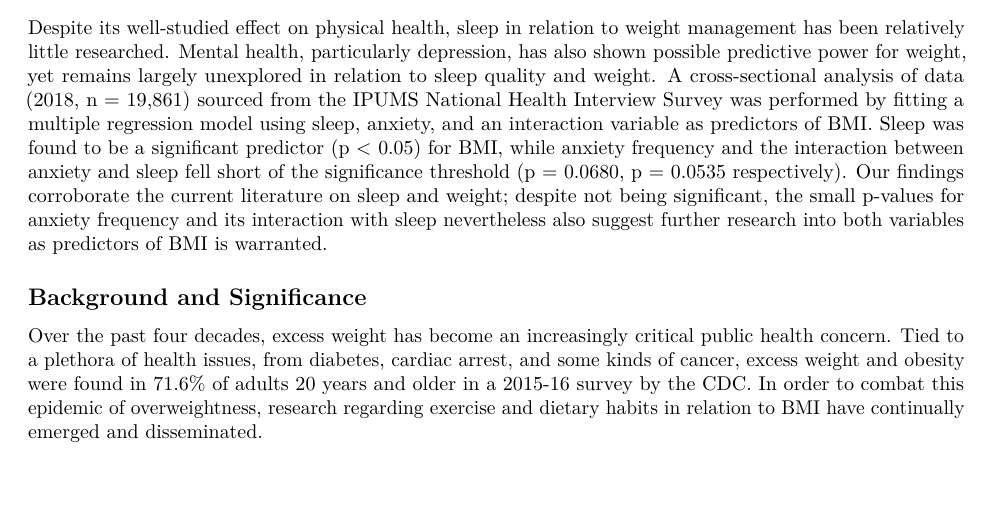
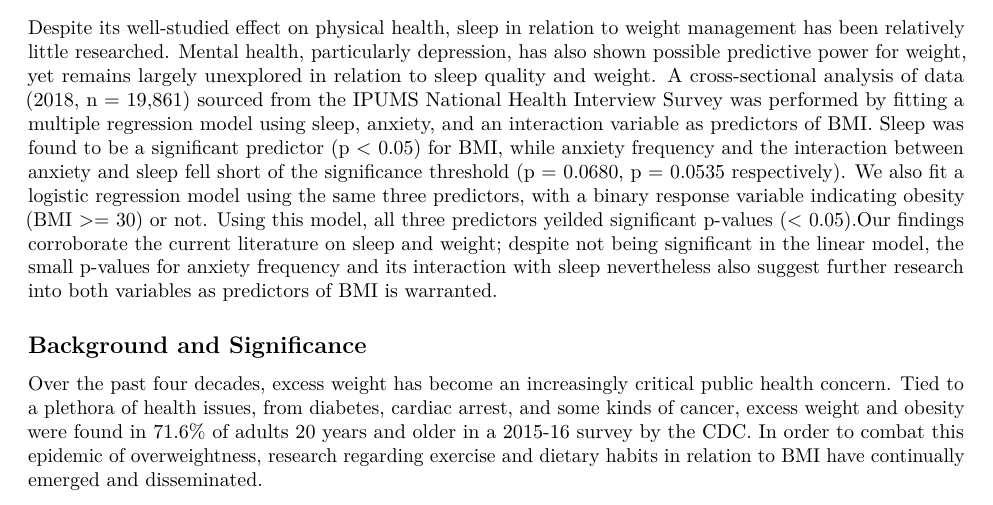
Before and after one commit to statsmed-sheep/sds291-csrpackage, an R Markdown document (Final Report.Rmd): part of page 1 of 5, cut so that both start at the same text, the shorter picture padded with empty space. Rendered offline with R 4.5, knitr and Pandoc, then LaTeX, with nearby package versions; some code elsewhere in the file could not run offline.

Commit message:
Added sentence about logistic regression into abstract

```diff
--- a/Final Report.Rmd
+++ b/Final Report.Rmd
@@ -26,7 +26,7 @@ opts_chunk$set(
 
 ## Abstract
 
-  Despite its well-studied effect on physical health, sleep in relation to weight management has been relatively little researched. Mental health, particularly depression, has also shown possible predictive power for weight, yet remains largely unexplored in relation to sleep quality and weight. A cross-sectional analysis of data (2018, n = 19,861) sourced from the IPUMS National Health Interview Survey was performed by fitting a multiple regression model using sleep, anxiety, and an interaction variable as predictors of BMI. Sleep was found to be a significant predictor (p < 0.05) for BMI, while anxiety frequency and the interaction between anxiety and sleep fell short of the significance threshold (p = 0.0680, p = 0.0535 respectively). Our findings corroborate the current literature on sleep and weight; despite not being significant, the small p-values for anxiety frequency and its interaction with sleep nevertheless also suggest further research into both variables as predictors of BMI is warranted.
+  Despite its well-studied effect on physical health, sleep in relation to weight management has been relatively little researched. Mental health, particularly depression, has also shown possible predictive power for weight, yet remains largely unexplored in relation to sleep quality and weight. A cross-sectional analysis of data (2018, n = 19,861) sourced from the IPUMS National Health Interview Survey was performed by fitting a multiple regression model using sleep, anxiety, and an interaction variable as predictors of BMI. Sleep was found to be a significant predictor (p < 0.05) for BMI, while anxiety frequency and the interaction between anxiety and sleep fell short of the significance threshold (p = 0.0680, p = 0.0535 respectively). We also fit a logistic regression model using the same three predictors, with a binary response variable indicating obesity (BMI >= 30) or not. Using this model, all three predictors yeilded significant p-values (< 0.05).Our findings corroborate the current literature on sleep and weight; despite not being significant in the linear model, the small p-values for anxiety frequency and its interaction with sleep nevertheless also suggest further research into both variables as predictors of BMI is warranted.
 
 ## Background and Significance
 
```
Also changed, not shown: Final-Report.pdf.
